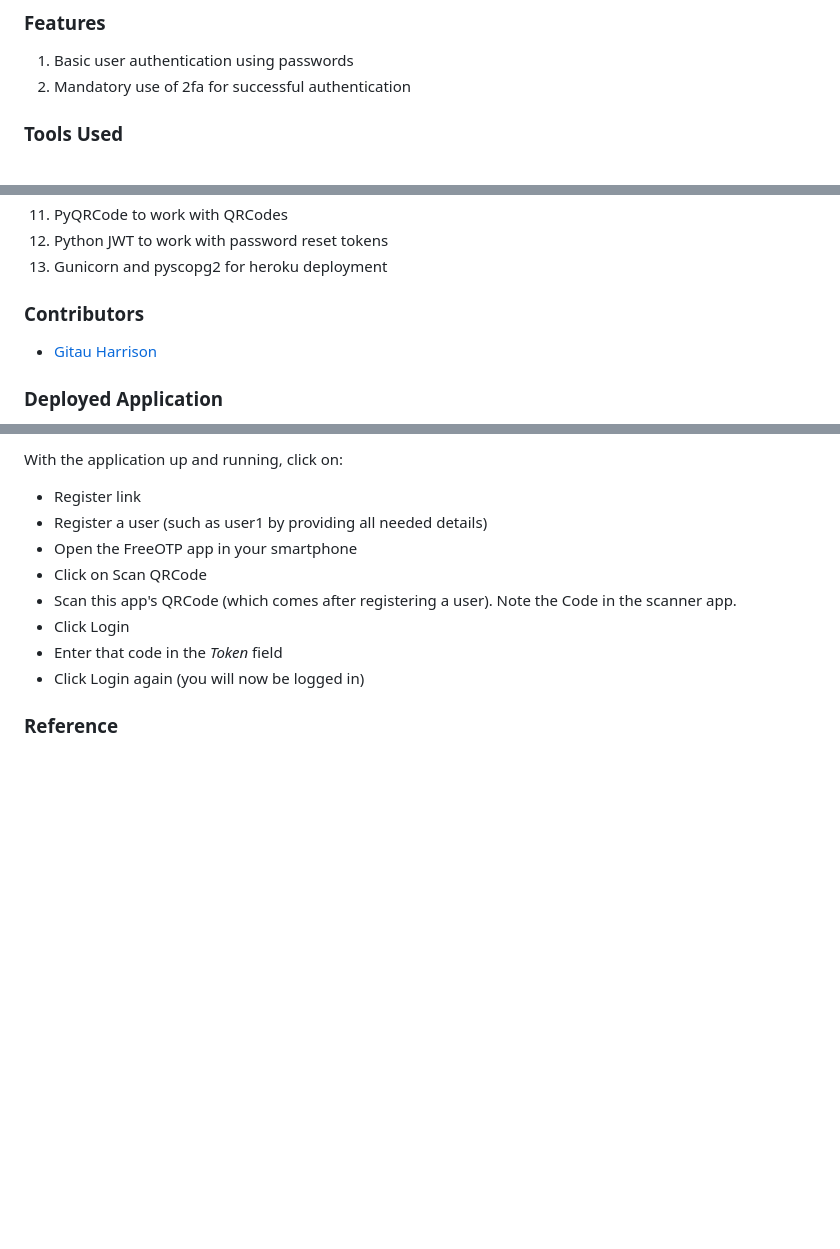
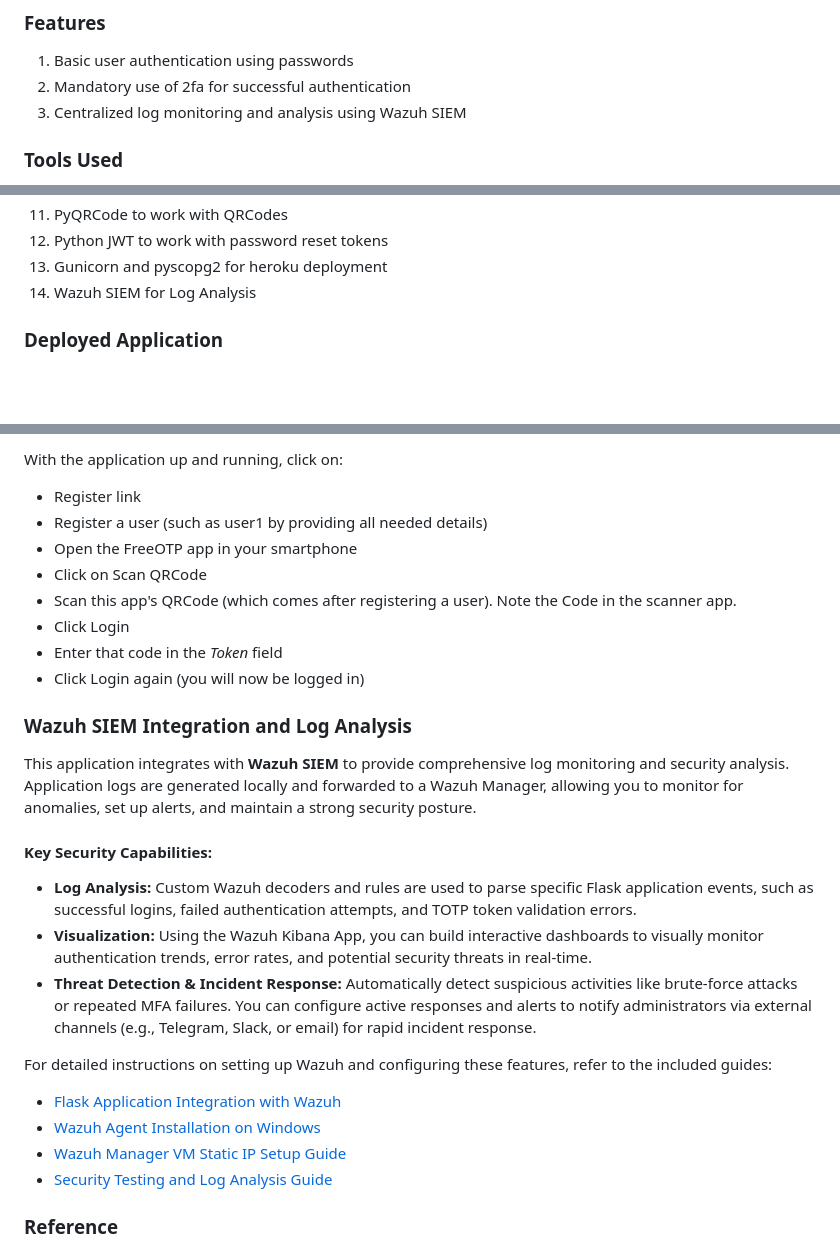
Before and after one commit to Manojp13/MFA-Application-with-Wazuh-SIEM-Analytics, a Markdown page: README.md, 3 parts joined by grey strips. Drawn GitHub-style; blank space fills up the shorter version.

```diff
--- a/README.md
+++ b/README.md
@@ -15,6 +15,7 @@ The idea behind one-time passwords is that they are valid for only one login ses
 
 1. Basic user authentication using passwords
 2. Mandatory use of 2fa for successful authentication
+3. Centralized log monitoring and analysis using Wazuh SIEM
 
 ### Tools Used
 
@@ -31,10 +32,7 @@ The idea behind one-time passwords is that they are valid for only one login ses
 11. PyQRCode to work with QRCodes
 12. Python JWT to work with password reset tokens
 13. Gunicorn and pyscopg2 for heroku deployment
-
-### Contributors
-
-* [Gitau Harrison](https://github.com/GitauHarrison)
+14. Wazuh SIEM for Log Analysis
 
 ### Deployed Application
 
@@ -173,6 +171,21 @@ With the application up and running, click on:
 * Enter that code in the _Token_ field
 * Click Login again (you will now be logged in)
 
+### Wazuh SIEM Integration and Log Analysis
+
+This application integrates with **Wazuh SIEM** to provide comprehensive log monitoring and security analysis. Application logs are generated locally and forwarded to a Wazuh Manager, allowing you to monitor for anomalies, set up alerts, and maintain a strong security posture.
+
+#### Key Security Capabilities:
+* **Log Analysis:** Custom Wazuh decoders and rules are used to parse specific Flask application events, such as successful logins, failed authentication attempts, and TOTP token validation errors.
+* **Visualization:** Using the Wazuh Kibana App, you can build interactive dashboards to visually monitor authentication trends, error rates, and potential security threats in real-time.
+* **Threat Detection & Incident Response:** Automatically detect suspicious activities like brute-force attacks or repeated MFA failures. You can configure active responses and alerts to notify administrators via external channels (e.g., Telegram, Slack, or email) for rapid incident response.
+
+For detailed instructions on setting up Wazuh and configuring these features, refer to the included guides:
+* [Flask Application Integration with Wazuh](FLASK_WAZUH_INTEGRATION_GUIDE.md)
+* [Wazuh Agent Installation on Windows](WAZUH_INTEGRATION.md)
+* [Wazuh Manager VM Static IP Setup Guide](STATIC_IP_SETUP_WAZUH_MANAGER.md)
+* [Security Testing and Log Analysis Guide](security_testing_and_wazuh_log_analysis_guide.txt)
+
 ### Reference
 
 1. If you are new to flask, start [here](https://github.com/GitauHarrison/notes/blob/master/web_development/personal_blog/personal_blog.md).
```
Also changed, not shown: other parts of README.md (+1 -1 lines).
